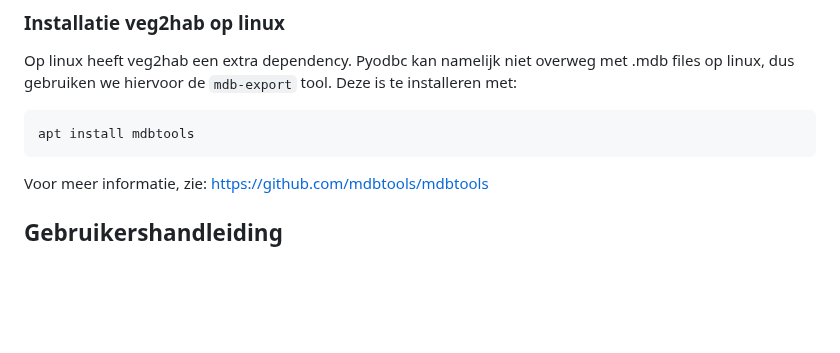
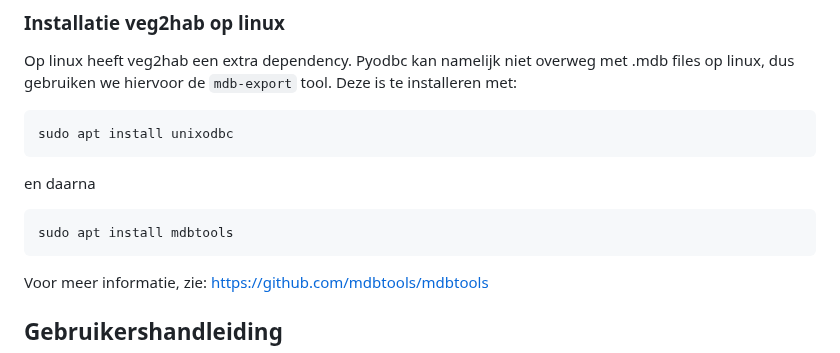
Before and after one commit to Spheer-ai/veg2hab, a Markdown page: README.md, the part around the change. Rendered like a GitHub page; blank space fills up the shorter version.

Commit message:
regel toegevoegd aan installatie in linux over unixodbc

````diff
--- a/README.md
+++ b/README.md
@@ -145,7 +145,13 @@ Als er nog geen driver voor .mdb files is geïnstalleerd, kunnen de volgende sta
 ### Installatie veg2hab op linux
 Op linux heeft veg2hab een extra dependency. Pyodbc kan namelijk niet overweg met .mdb files op linux, dus gebruiken we hiervoor de `mdb-export` tool. Deze is te installeren met:
 ```sh
-apt install mdbtools
+sudo apt install unixodbc
+```
+
+ en daarna
+
+```sh
+sudo apt install mdbtools
 ```
 Voor meer informatie, zie: https://github.com/mdbtools/mdbtools
 
````
